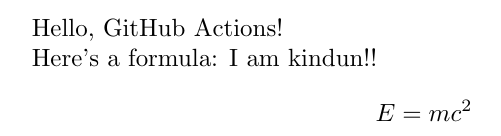
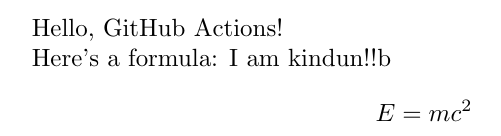
Before and after one commit to kindun/latex-pdf-builder, a LaTeX document (main.tex): part of the page, cut so that both start at the same text. Compiled offline with pdfLaTeX.

Commit message:
Update main.tex

```diff
--- a/main.tex
+++ b/main.tex
@@ -4,7 +4,7 @@
 Hello, GitHub Actions!
 
 Here's a formula:
-I am kindun!!
+I am kindun!!b
 \[
 E = mc^2
 \]
```
